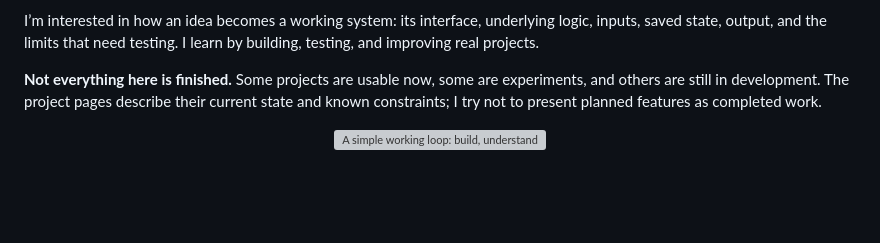
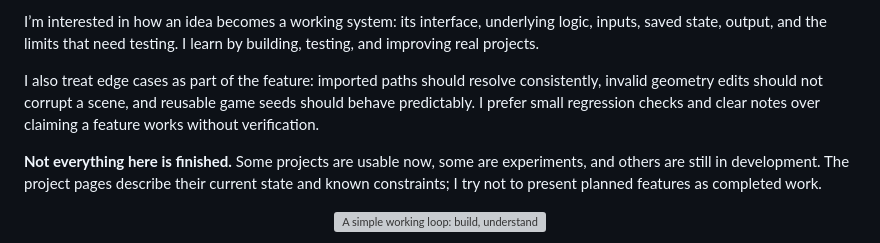
Before and after one commit to Tamasrazim/Tamasrazim, a Markdown page: README.md, the part around the change. GitHub-like rendering; blank space fills up the shorter version; grey boxes are pictures that could not be loaded.

Commit message:
Document practical reliability priorities

```diff
--- a/README.md
+++ b/README.md
@@ -15,6 +15,8 @@
 I use **Tamasrazim** online. I build software and creative tools across native Windows applications, games, browser-based workspaces, and procedural motion or vector experiments.
 
 I’m interested in how an idea becomes a working system: its interface, underlying logic, inputs, saved state, output, and the limits that need testing. I learn by building, testing, and improving real projects.
+
+I also treat edge cases as part of the feature: imported paths should resolve consistently, invalid geometry edits should not corrupt a scene, and reusable game seeds should behave predictably. I prefer small regression checks and clear notes over claiming a feature works without verification.
 
 **Not everything here is finished.** Some projects are usable now, some are experiments, and others are still in development. The project pages describe their current state and known constraints; I try not to present planned features as completed work.
 
```
